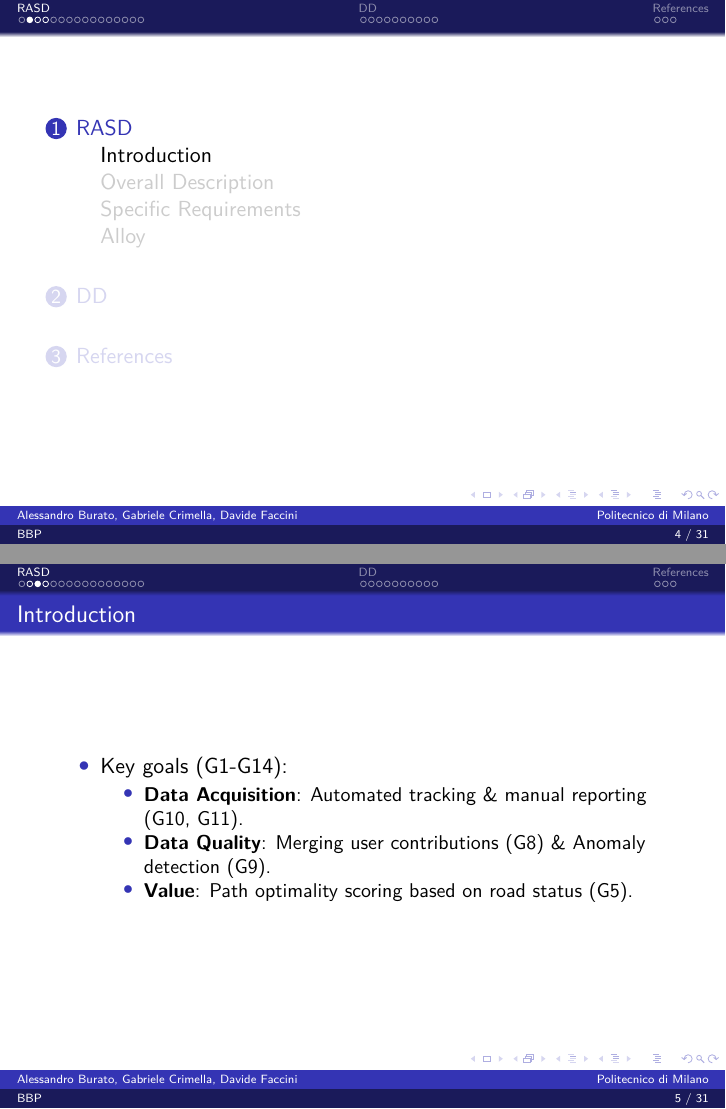
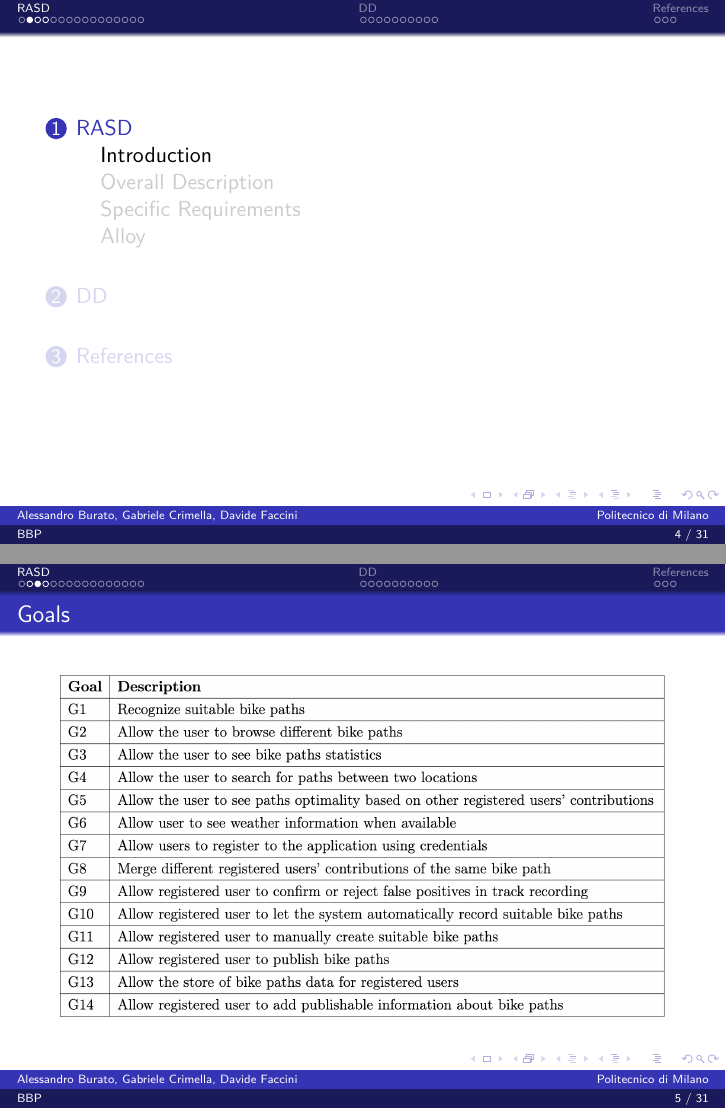
Before and after one commit to ABurato26/BuratoCrimellaFaccini, LaTeX slides (Presentation/presentation.tex): pages 4 and 5 of 31, joined at a grey line. Compiled offline with pdfLaTeX.

Commit message:
add goals slide with image and update presentation PDF

```diff
--- a/Presentation/presentation.tex
+++ b/Presentation/presentation.tex
@@ -72,15 +72,9 @@
 \section{RASD}
 
 \subsection{Introduction}
-\begin{frame}{Introduction}
-    \begin{itemize}
-        \item Key goals (G1-G14):
-        \begin{itemize}
-            \item \textbf{Data Acquisition}: Automated tracking \& manual reporting (G10, G11).
-            \item \textbf{Data Quality}: Merging user contributions (G8) \& Anomaly detection (G9).
-            \item \textbf{Value}: Path optimality scoring based on road status (G5).
-        \end{itemize}
-    \end{itemize}
+\begin{frame}{Goals}
+    \centering
+    \includegraphics[width=\textwidth]{Images/goals.png}
 \end{frame}
 
 \begin{frame}{Phenomena}
```
Also changed, not shown: Presentation/Images/goals.png (added), Presentation/presentation.pdf.
